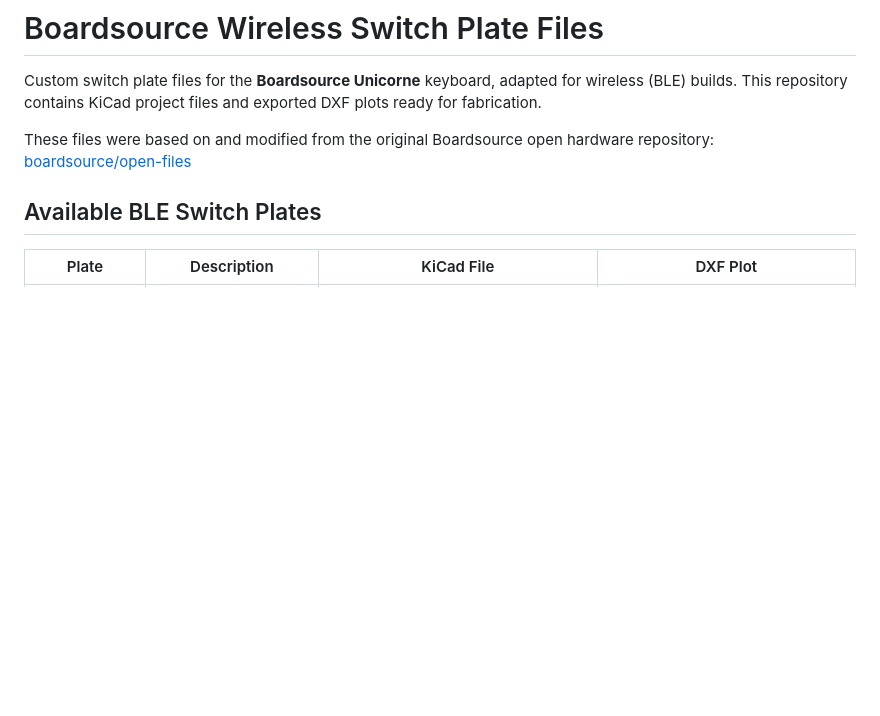
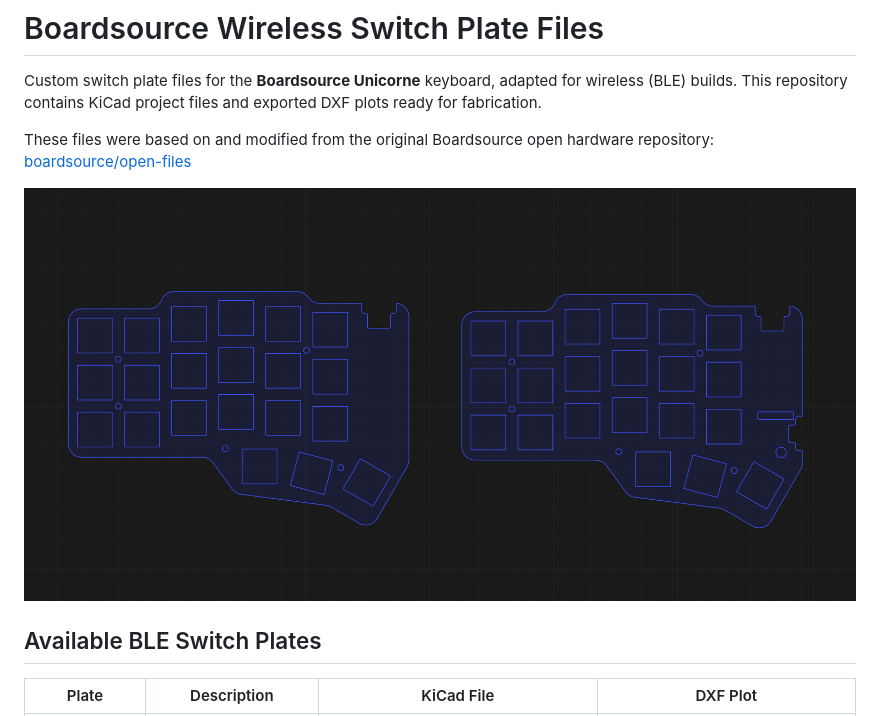
Before and after one commit to disarmyouwitha/boardsource-wireless-plate-files, a Markdown page: README.md, the part around the change. Drawn GitHub-style; pictures changed too: assets/blecorne_plates.png (added); blank space fills up the shorter version.

Commit message:
docs: update readme

```diff
--- a/README.md
+++ b/README.md
@@ -4,6 +4,8 @@ Custom switch plate files for the **Boardsource Unicorne** keyboard, adapted for
 
 These files were based on and modified from the original Boardsource open hardware repository:
 [boardsource/open-files](https://github.com/boardsource/open-files/tree/master)
+
+![BoardSource plates design](./assets/blecorne_plates.png)
 
 ## Available BLE Switch Plates
 
```
Also changed, not shown: 2 other files.
